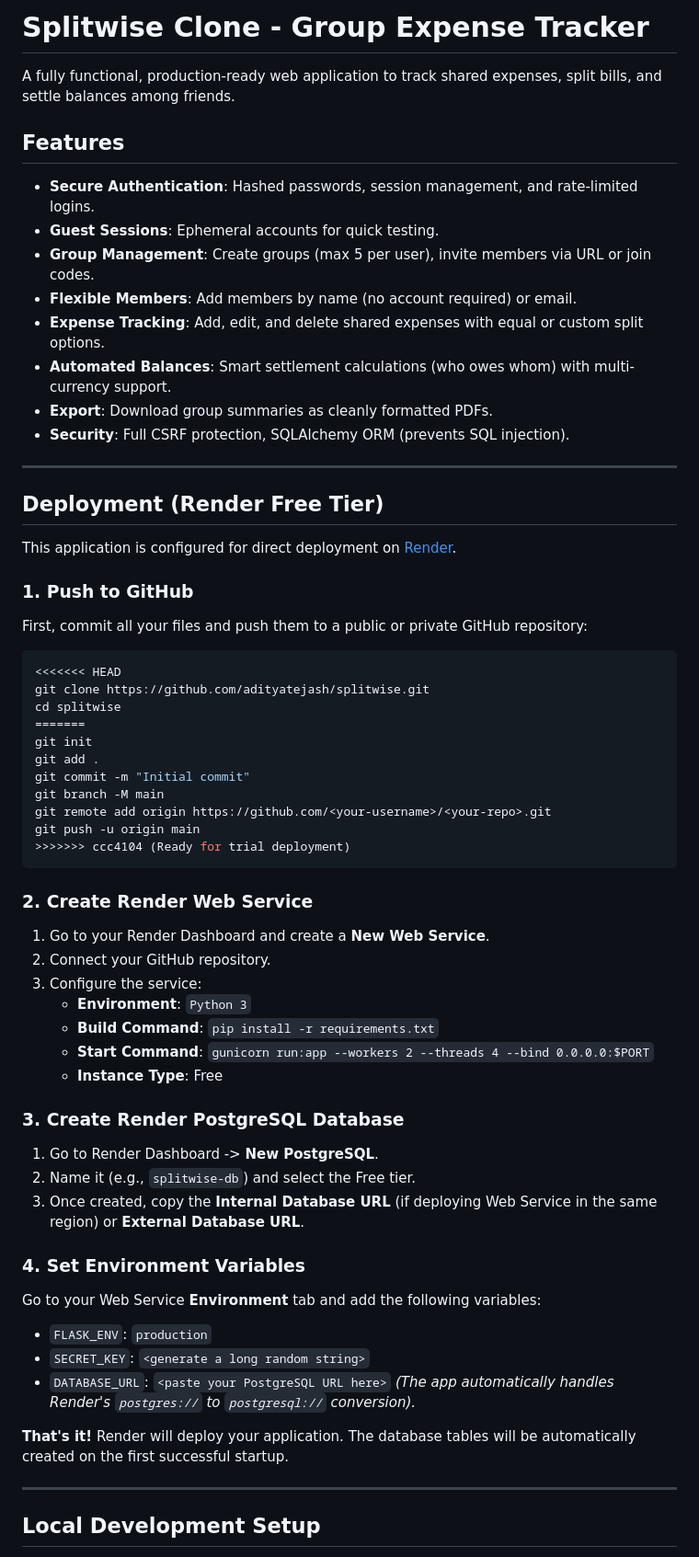
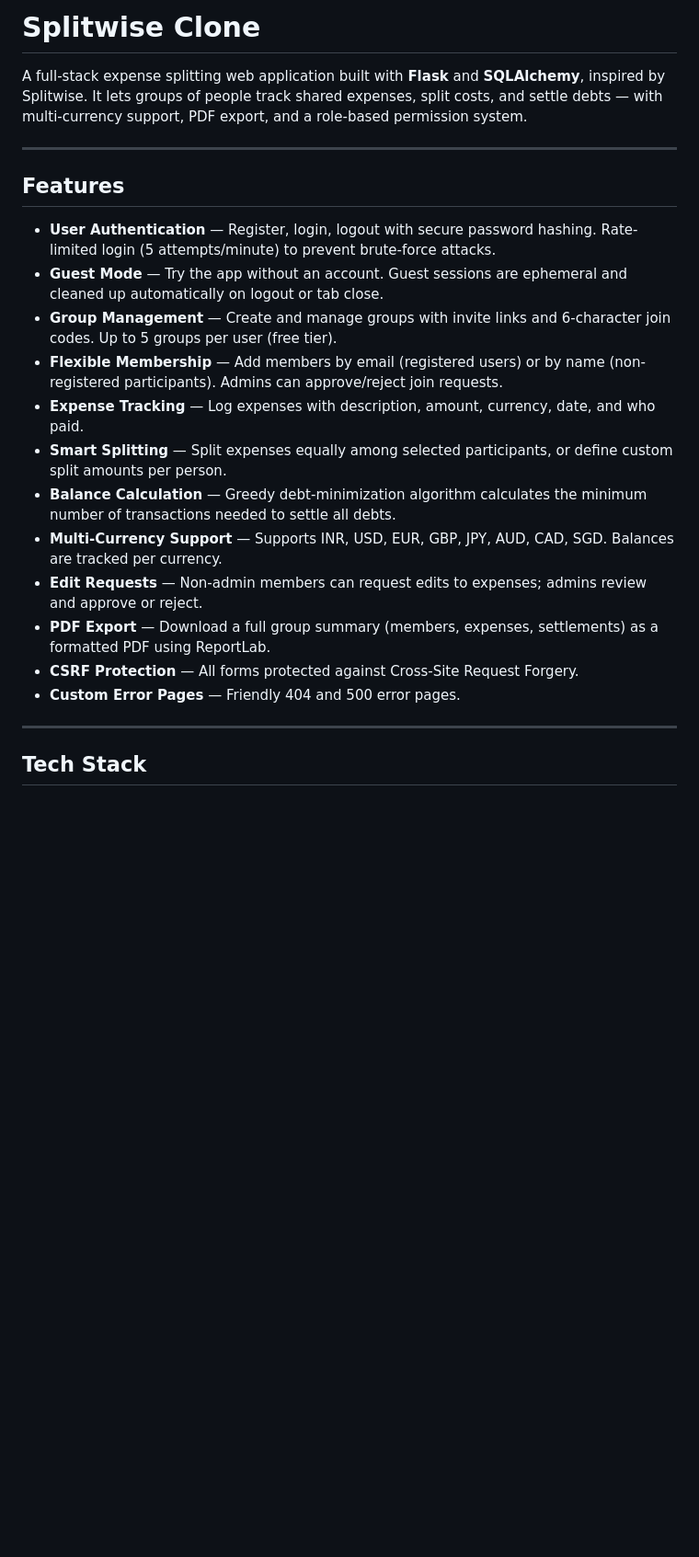
Before and after one commit to adityatejash/Splitwise, a Markdown page: README.md, the part around one of its changes. Shown at 92% size. Rendered like a GitHub page; blank space fills up the shorter version.

````diff
--- a/README.md
+++ b/README.md
@@ -1,62 +1,25 @@
-# Splitwise Clone - Group Expense Tracker
+# Splitwise Clone
 
-A fully functional, production-ready web application to track shared expenses, split bills, and settle balances among friends.
-
-## Features
-- **Secure Authentication**: Hashed passwords, session management, and rate-limited logins.
-- **Guest Sessions**: Ephemeral accounts for quick testing.
-- **Group Management**: Create groups (max 5 per user), invite members via URL or join codes.
-- **Flexible Members**: Add members by name (no account required) or email.
-- **Expense Tracking**: Add, edit, and delete shared expenses with equal or custom split options.
-- **Automated Balances**: Smart settlement calculations (who owes whom) with multi-currency support.
-- **Export**: Download group summaries as cleanly formatted PDFs.
-- **Security**: Full CSRF protection, SQLAlchemy ORM (prevents SQL injection).
+A full-stack expense splitting web application built with **Flask** and **SQLAlchemy**, inspired by Splitwise. It lets groups of people track shared expenses, split costs, and settle debts — with multi-currency support, PDF export, and a role-based permission system.
 
 ---
 
-## Deployment (Render Free Tier)
+## Features
 
-This application is configured for direct deployment on [Render](https://render.com).
-
-### 1. Push to GitHub
-First, commit all your files and push them to a public or private GitHub repository:
-```bash
-<<<<<<< HEAD
-git clone https://github.com/adityatejash/splitwise.git
-cd splitwise
-=======
-git init
-git add .
-git commit -m "Initial commit"
-git branch -M main
-git remote add origin https://github.com/<your-username>/<your-repo>.git
-git push -u origin main
->>>>>>> ccc4104 (Ready for trial deployment)
-```
-
-### 2. Create Render Web Service
-1. Go to your Render Dashboard and create a **New Web Service**.
-2. Connect your GitHub repository.
-3. Configure the service:
-   - **Environment**: `Python 3`
-   - **Build Command**: `pip install -r requirements.txt`
-   - **Start Command**: `gunicorn run:app --workers 2 --threads 4 --bind 0.0.0.0:$PORT`
-   - **Instance Type**: Free
-
-### 3. Create Render PostgreSQL Database
-1. Go to Render Dashboard -> **New PostgreSQL**.
-2. Name it (e.g., `splitwise-db`) and select the Free tier.
-3. Once created, copy the **Internal Database URL** (if deploying Web Service in the same region) or **External Database URL**.
-
-### 4. Set Environment Variables
-Go to your Web Service **Environment** tab and add the following variables:
-- `FLASK_ENV`: `production`
-- `SECRET_KEY`: `<generate a long random string>`
-- `DATABASE_URL`: `<paste your PostgreSQL URL here>` *(The app automatically handles Render's `postgres://` to `postgresql://` conversion).*
-
-**That's it!** Render will deploy your application. The database tables will be automatically created on the first successful startup.
+- **User Authentication** — Register, login, logout with secure password hashing. Rate-limited login (5 attempts/minute) to prevent brute-force attacks.
+- **Guest Mode** — Try the app without an account. Guest sessions are ephemeral and cleaned up automatically on logout or tab close.
+- **Group Management** — Create and manage groups with invite links and 6-character join codes. Up to 5 groups per user (free tier).
+- **Flexible Membership** — Add members by email (registered users) or by name (non-registered participants). Admins can approve/reject join requests.
+- **Expense Tracking** — Log expenses with description, amount, currency, date, and who paid.
+- **Smart Splitting** — Split expenses equally among selected participants, or define custom split amounts per person.
+- **Balance Calculation** — Greedy debt-minimization algorithm calculates the minimum number of transactions needed to settle all debts.
+- **Multi-Currency Support** — Supports INR, USD, EUR, GBP, JPY, AUD, CAD, SGD. Balances are tracked per currency.
+- **Edit Requests** — Non-admin members can request edits to expenses; admins review and approve or reject.
+- **PDF Export** — Download a full group summary (members, expenses, settlements) as a formatted PDF using ReportLab.
+- **CSRF Protection** — All forms protected against Cross-Site Request Forgery.
+- **Custom Error Pages** — Friendly 404 and 500 error pages.
 
 ---
 
-## Local Development Setup
+## Tech Stack
 
````
Also changed, not shown: other parts of README.md (+143 -25 lines).
